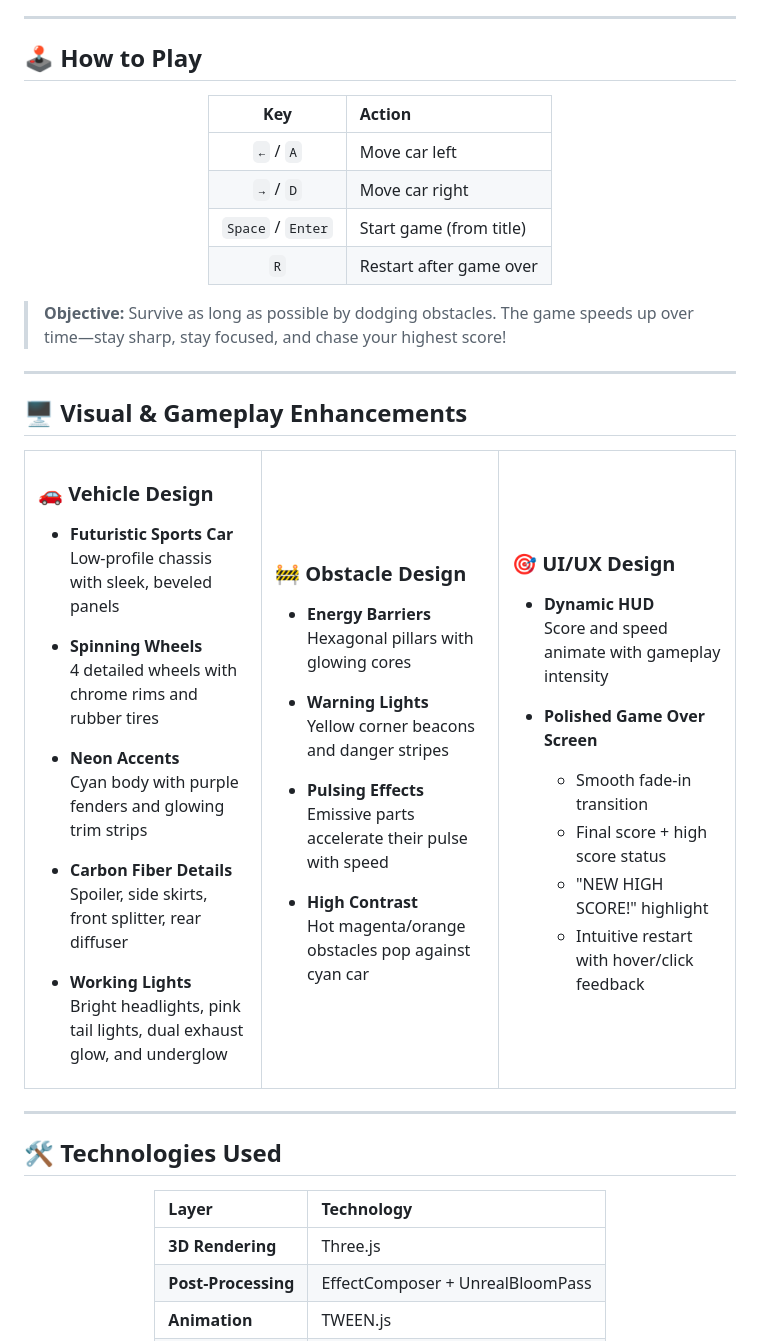
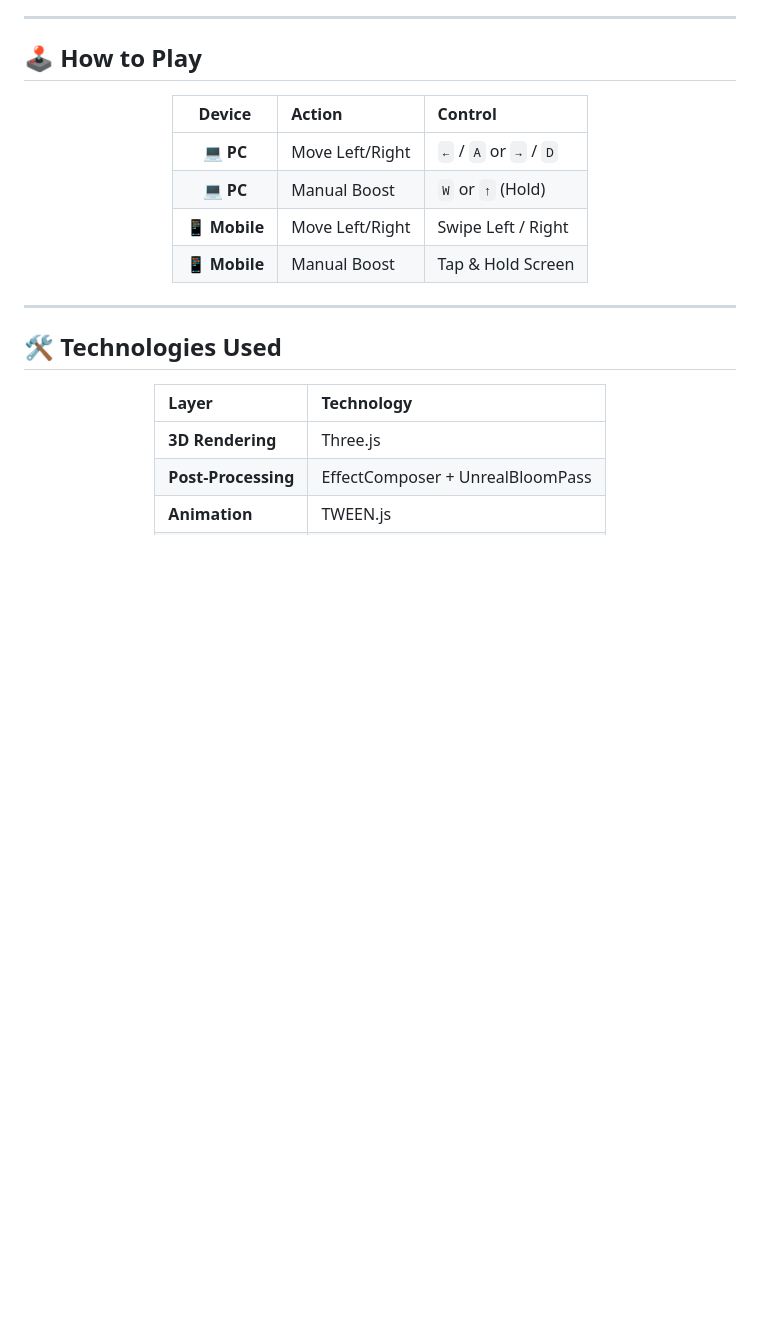
Before and after one commit to ABiR994/Neon-Drift-Infinite-Run, a Markdown page: README.md, the part around one of its changes. GitHub-like rendering; blank space fills up the shorter version.

```diff
--- a/README.md
+++ b/README.md
@@ -97,76 +59,14 @@ Every element—from camera motion to neon glows—is tuned to amplify the sensa
 
 <div align="center">
 
-| Key | Action |
-|:---:|:-------|
-| `←` / `A` | Move car left |
-| `→` / `D` | Move car right |
-| `Space` / `Enter` | Start game (from title) |
-| `R` | Restart after game over |
+| Device | Action | Control |
+|:---:|:-------|:-------|
+| 💻 **PC** | Move Left/Right | `←` / `A` or `→` / `D` |
+| 💻 **PC** | Manual Boost | `W` or `↑` (Hold) |
+| 📱 **Mobile** | Move Left/Right | Swipe Left / Right |
+| 📱 **Mobile** | Manual Boost | Tap & Hold Screen |
 
 </div>
-
-> **Objective:** Survive as long as possible by dodging obstacles. The game speeds up over time—stay sharp, stay focused, and chase your highest score!
-
----
-
-## 🖥️ Visual & Gameplay Enhancements
-
-<table>
-<tr>
-<td width="33%" valign="top">
-
-### 🚗 Vehicle Design
-
-- **Futuristic Sports Car**
-  Low-profile chassis with sleek, beveled panels
-
-- **Spinning Wheels**
-  4 detailed wheels with chrome rims and rubber tires
-
-- **Neon Accents**
-  Cyan body with purple fenders and glowing trim strips
-
-- **Carbon Fiber Details**
-  Spoiler, side skirts, front splitter, rear diffuser
-
-- **Working Lights**
-  Bright headlights, pink tail lights, dual exhaust glow, and underglow
-
-</td>
-<td width="33%" valign="top">
-
-### 🚧 Obstacle Design
-
-- **Energy Barriers**
-  Hexagonal pillars with glowing cores
-
-- **Warning Lights**
-  Yellow corner beacons and danger stripes
-
-- **Pulsing Effects**
-  Emissive parts accelerate their pulse with speed
-
-- **High Contrast**
-  Hot magenta/orange obstacles pop against cyan car
-
-</td>
-<td width="33%" valign="top">
-
-### 🎯 UI/UX Design
-
-- **Dynamic HUD**
-  Score and speed animate with gameplay intensity
-
-- **Polished Game Over Screen**
-  - Smooth fade-in transition
-  - Final score + high score status
-  - "NEW HIGH SCORE!" highlight
-  - Intuitive restart with hover/click feedback
-
-</td>
-</tr>
-</table>
 
 ---
 
```
Also changed, not shown: other parts of README.md (+43 -110 lines).
